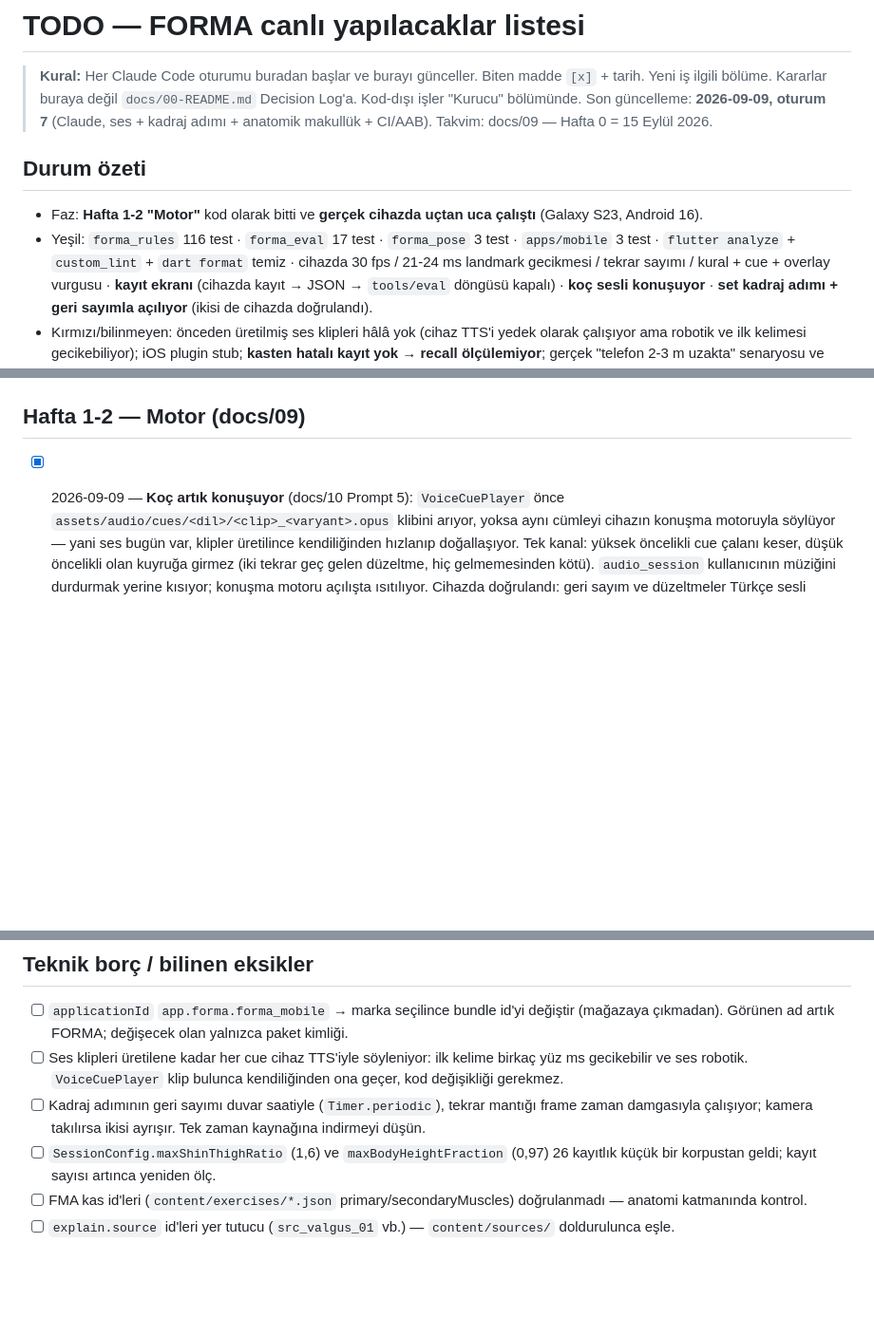
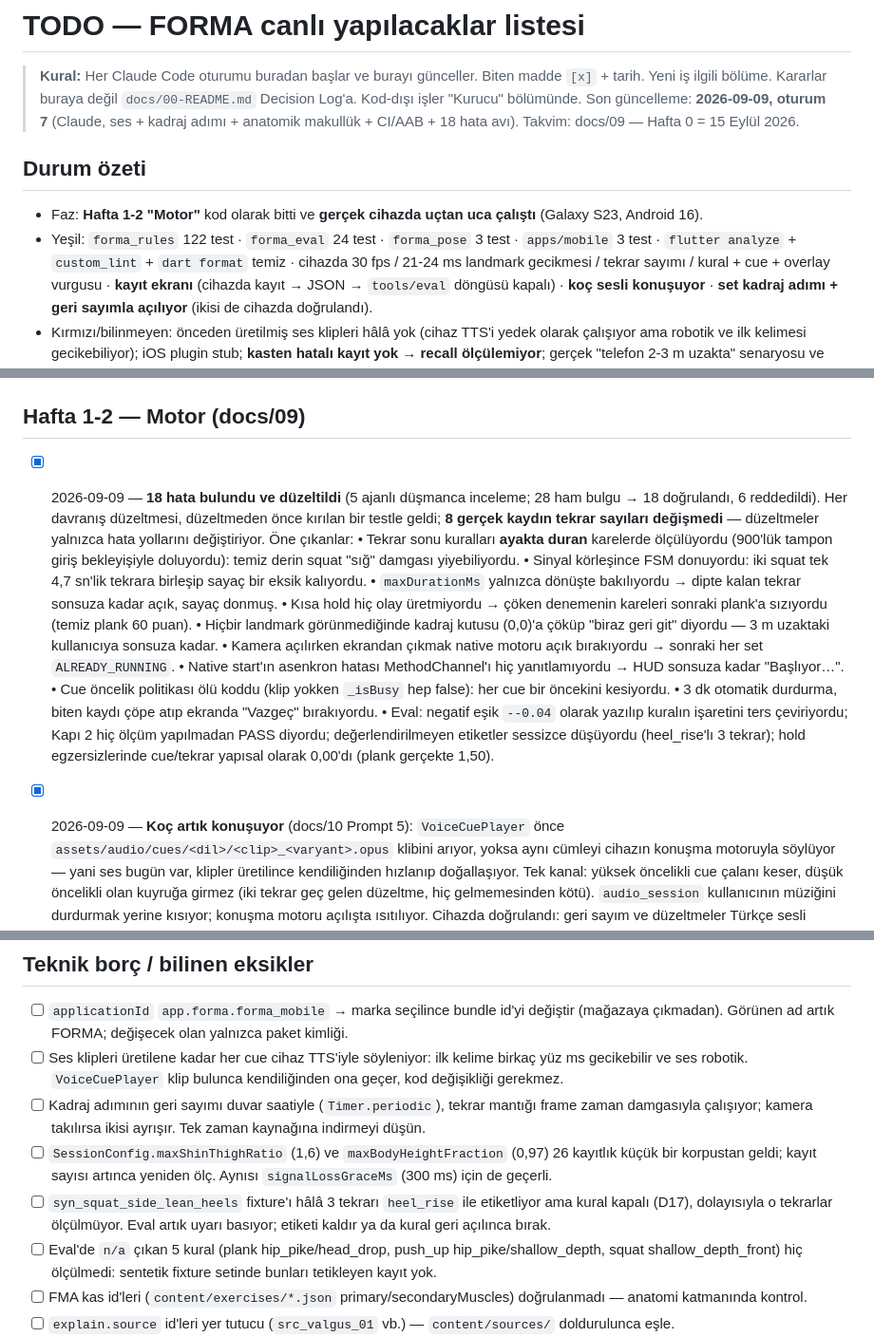
Before and after one commit to erenulutas0/fitness, a Markdown page: TODO.md, 3 parts joined by grey strips. Shown at 95% size. GitHub-like rendering; blank space fills up the shorter version.

Commit message:
docs: record the defect hunt and what it left open
Eighteen fixes, and three gaps it exposed that are not code: a fixture still
labelled with a rule disabled since D17, five rules no synthetic fixture ever
exercises, and one more hand-picked constant to re-measure when the corpus
grows.

Co-Authored-By: Claude Opus 5 <noreply@anthropic.com>

```diff
--- a/TODO.md
+++ b/TODO.md
@@ -2,12 +2,12 @@
 
 > **Kural:** Her Claude Code oturumu buradan başlar ve burayı günceller. Biten madde `[x]` + tarih. Yeni iş ilgili
 > bölüme. Kararlar buraya değil `docs/00-README.md` Decision Log'a. Kod-dışı işler "Kurucu" bölümünde.
-> Son güncelleme: **2026-09-09, oturum 7** (Claude, ses + kadraj adımı + anatomik makullük + CI/AAB). Takvim: docs/09 — Hafta 0 = 15 Eylül 2026.
+> Son güncelleme: **2026-09-09, oturum 7** (Claude, ses + kadraj adımı + anatomik makullük + CI/AAB + 18 hata avı). Takvim: docs/09 — Hafta 0 = 15 Eylül 2026.
 
 ## Durum özeti
 
 - Faz: **Hafta 1-2 "Motor"** kod olarak bitti ve **gerçek cihazda uçtan uca çalıştı** (Galaxy S23, Android 16).
-- Yeşil: `forma_rules` 116 test · `forma_eval` 17 test · `forma_pose` 3 test · `apps/mobile` 3 test · `flutter analyze` + `custom_lint` +
+- Yeşil: `forma_rules` 122 test · `forma_eval` 24 test · `forma_pose` 3 test · `apps/mobile` 3 test · `flutter analyze` + `custom_lint` +
   `dart format` temiz · cihazda 30 fps / 21-24 ms landmark gecikmesi / tekrar sayımı / kural + cue + overlay vurgusu ·
   **kayıt ekranı** (cihazda kayıt → JSON → `tools/eval` döngüsü kapalı) · **koç sesli konuşuyor** ·
   **set kadraj adımı + geri sayımla açılıyor** (ikisi de cihazda doğrulandı).
@@ -47,6 +47,23 @@
 
 ## Hafta 1-2 — Motor (docs/09)
 
+- [x] 2026-09-09 — **18 hata bulundu ve düzeltildi** (5 ajanlı düşmanca inceleme; 28 ham bulgu → 18 doğrulandı,
+      6 reddedildi). Her davranış düzeltmesi, düzeltmeden önce kırılan bir testle geldi; **8 gerçek kaydın tekrar
+      sayıları değişmedi** — düzeltmeler yalnızca hata yollarını değiştiriyor. Öne çıkanlar:
+      • Tekrar sonu kuralları **ayakta duran** karelerde ölçülüyordu (900'lük tampon giriş bekleyişiyle doluyordu):
+        temiz derin squat "sığ" damgası yiyebiliyordu.
+      • Sinyal körleşince FSM donuyordu: iki squat tek 4,7 sn'lik tekrara birleşip sayaç bir eksik kalıyordu.
+      • `maxDurationMs` yalnızca dönüşte bakılıyordu → dipte kalan tekrar sonsuza kadar açık, sayaç donmuş.
+      • Kısa hold hiç olay üretmiyordu → çöken denemenin kareleri sonraki plank'a sızıyordu (temiz plank 60 puan).
+      • Hiçbir landmark görünmediğinde kadraj kutusu (0,0)'a çöküp "biraz geri git" diyordu — 3 m uzaktaki
+        kullanıcıya sonsuza kadar.
+      • Kamera açılırken ekrandan çıkmak native motoru açık bırakıyordu → sonraki her set `ALREADY_RUNNING`.
+      • Native start'ın asenkron hatası MethodChannel'ı hiç yanıtlamıyordu → HUD sonsuza kadar "Başlıyor…".
+      • Cue öncelik politikası ölü koddu (klip yokken `_isBusy` hep false): her cue bir öncekini kesiyordu.
+      • 3 dk otomatik durdurma, biten kaydı çöpe atıp ekranda "Vazgeç" bırakıyordu.
+      • Eval: negatif eşik `--0.04` olarak yazılıp kuralın işaretini ters çeviriyordu; Kapı 2 hiç ölçüm
+        yapılmadan PASS diyordu; değerlendirilmeyen etiketler sessizce düşüyordu (heel_rise'lı 3 tekrar);
+        hold egzersizlerinde cue/tekrar yapısal olarak 0,00'dı (plank gerçekte 1,50).
 - [x] 2026-09-09 — **Koç artık konuşuyor** (docs/10 Prompt 5): `VoiceCuePlayer` önce
       `assets/audio/cues/<dil>/<clip>_<varyant>.opus` klibini arıyor, yoksa aynı cümleyi cihazın konuşma motoruyla
       söylüyor — yani ses bugün var, klipler üretilince kendiliğinden hızlanıp doğallaşıyor. Tek kanal: yüksek
@@ -185,7 +202,11 @@
 - [ ] Kadraj adımının geri sayımı duvar saatiyle (`Timer.periodic`), tekrar mantığı frame zaman damgasıyla
       çalışıyor; kamera takılırsa ikisi ayrışır. Tek zaman kaynağına indirmeyi düşün.
 - [ ] `SessionConfig.maxShinThighRatio` (1,6) ve `maxBodyHeightFraction` (0,97) 26 kayıtlık küçük bir korpustan
-      geldi; kayıt sayısı artınca yeniden ölç.
+      geldi; kayıt sayısı artınca yeniden ölç. Aynısı `signalLossGraceMs` (300 ms) için de geçerli.
+- [ ] `syn_squat_side_lean_heels` fixture'ı hâlâ 3 tekrarı `heel_rise` ile etiketliyor ama kural kapalı (D17),
+      dolayısıyla o tekrarlar ölçülmüyor. Eval artık uyarı basıyor; etiketi kaldır ya da kural geri açılınca bırak.
+- [ ] Eval'de `n/a` çıkan 5 kural (plank hip_pike/head_drop, push_up hip_pike/shallow_depth,
+      squat shallow_depth_front) hiç ölçülmedi: sentetik fixture setinde bunları tetikleyen kayıt yok.
 - [ ] FMA kas id'leri (`content/exercises/*.json` primary/secondaryMuscles) doğrulanmadı — anatomi katmanında kontrol.
 - [ ] `explain.source` id'leri yer tutucu (`src_valgus_01` vb.) — `content/sources/` doldurulunca eşle.
 - [ ] Eval: FN sayımı "tespit edilmeyen tekrar"ı da sayıyor; gerçek kayıtlarda tekrar hizalama (index kayması) için DTW/eşleme gerekebilir.
```
Also changed, not shown: other parts of TODO.md (+3 -1 lines).
